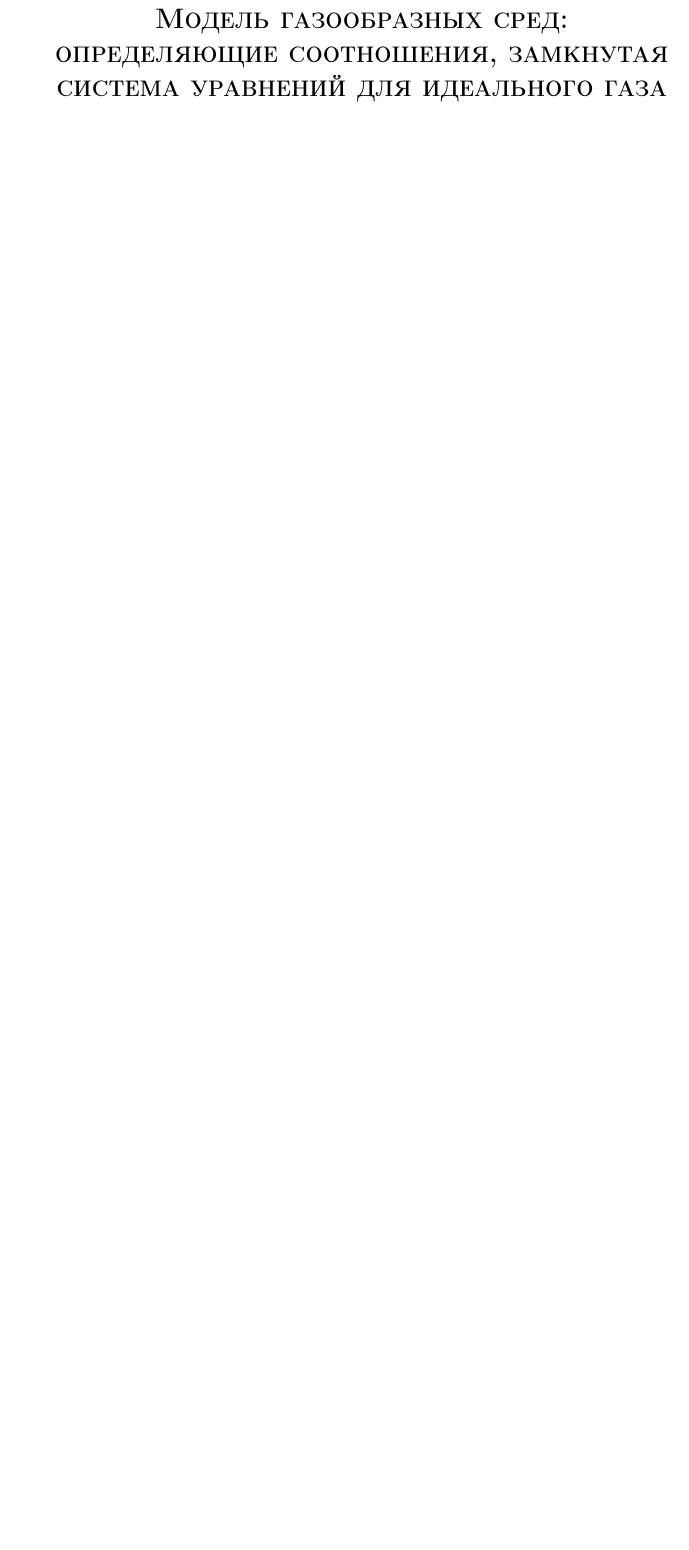
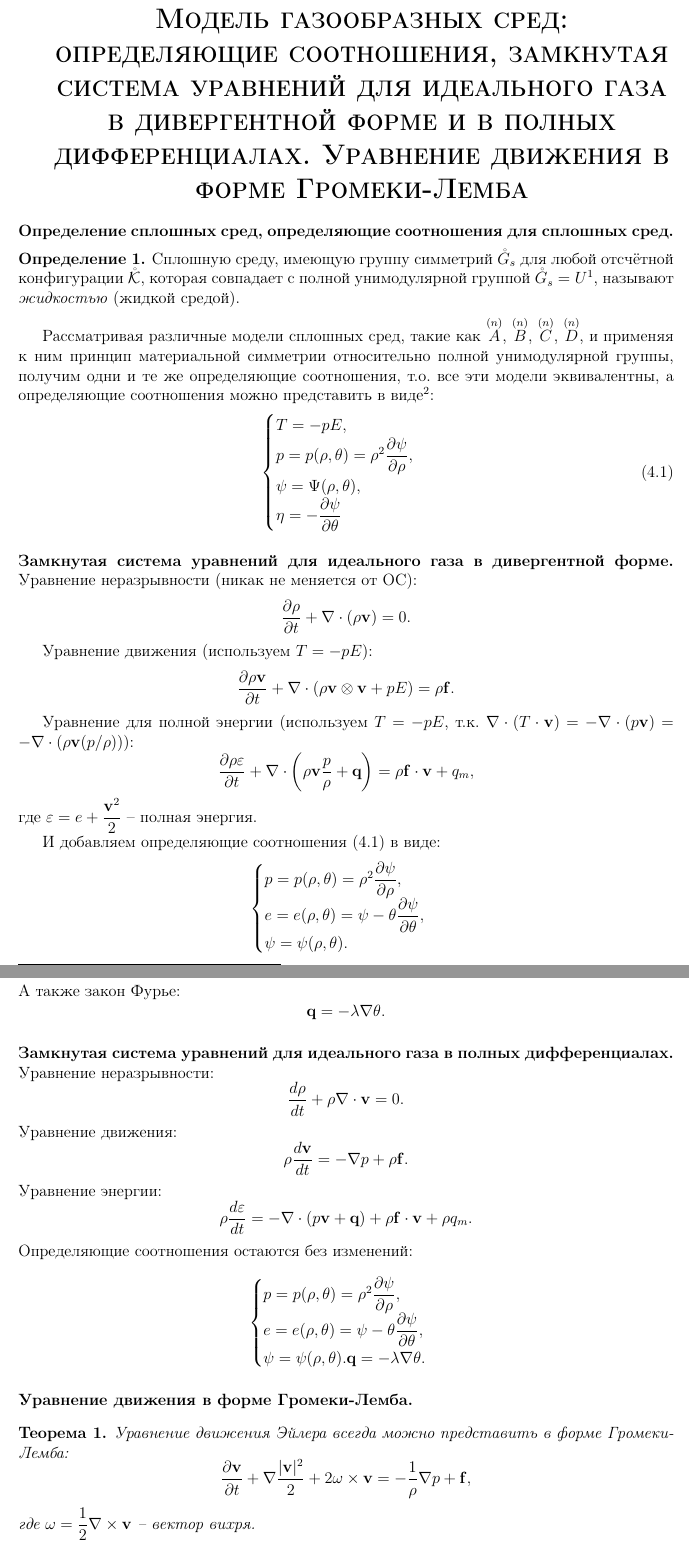
Before and after one commit to congress-bmstu/mss-exam, a LaTeX document (semester8/document.tex, which reads semester8/sec_4_que_29.tex): part of page 33 of 55 before the commit and two parts of pages 33 and 34 of 56 after it, the two joined at a grey line, cut so that both start at the same text, the shorter picture padded with empty space. Compiled offline with pdfLaTeX.

Commit message:
question 29, without proof of last equation

```diff
--- a/semester8/sec_4_que_29.tex
+++ b/semester8/sec_4_que_29.tex
@@ -1 +1,88 @@
-\que{Модель газообразных сред: определяющие соотношения, замкнутая система уравнений для идеального газа}
+\que{Модель газообразных сред: определяющие соотношения, замкнутая система уравнений для идеального газа в дивергентной форме и в полных дифференциалах. Уравнение движения в форме Громеки-Лемба}
+
+\paragraph{Определение сплошных сред, определяющие соотношения для сплошных сред.}
+\begin{definition}
+  Сплошную среду, имеющую группу симметрий $\mathring{G}_s$ для любой отсчётной конфигурации
+  $\mathring{\mathcal{K}}$, которая совпадает с полной унимодулярной группой
+  $\mathring{G}_s = U$\footnote{\emph{полная унимодулярная группа} $U$ -- группа, состоящая из всех тензоров $H$, таких что $\det H = \pm 1$},
+  называют \emph{жидкостью} (жидкой средой).
+\end{definition}
+
+Рассматривая различные модели сплошных сред, такие как $\overset{(n)}{A}$,
+$\overset{(n)}{B}$, $\overset{(n)}{C}$, $\overset{(n)}{D}$, и применяя к ним принцип
+материальной симметрии относительно полной унимодулярной группы, получим одни и те же
+определяющие соотношения, т.о. все эти модели эквивалентны, а определяющие соотношения можно
+представить в виде\footnote{подробнее см. Димитриенко 2 том, раздел 3.8.13, страница 304}:
+\begin{equation}\label{eq:os_fluid_1}
+  \begin{cases}
+    T = - p E, \\
+    p = p(\rho, \theta) = \rho^2 \dfrac{\partial \psi}{\partial \rho}, \\
+    \psi = \Psi(\rho, \theta), \\
+    \eta = - \dfrac{\partial \psi}{\partial \theta}
+  \end{cases}
+\end{equation}
+
+\paragraph{Замкнутая система уравнений для идеального газа в дивергентной форме.}
+
+Уравнение неразрывности (никак не меняется от ОС):
+\[
+  \dfrac{\partial \rho}{\partial t} + \nabla \cdot (\rho \mathbf{v}) = 0.
+\]
+
+Уравнение движения (используем $T = - p E$):
+\[
+  \dfrac{\partial \rho\mathbf{v}}{\partial t} + \nabla \cdot \left( \rho \mathbf{v} \otimes \mathbf{v} + p E \right) = \rho \mathbf{f}.
+\]
+
+Уравнение для полной энергии (используем $T = -p E$, т.к. $\nabla \cdot (T \cdot\mathbf{v}) = - \nabla \cdot (p \mathbf{v}) = - \nabla \cdot (\rho \mathbf{v} (p / \rho)) $):
+\[
+  \dfrac{\partial \rho \varepsilon}{\partial t} + \nabla \cdot \left( \rho \mathbf{v} \dfrac{p}{\rho} + \mathbf{q} \right) = \rho \mathbf{f} \cdot \mathbf{v} + q_m,
+\]
+где $\varepsilon = e + \dfrac{\mathbf{v}^2}{2}$ -- полная энергия.
+
+И добавляем определяющие соотношения \eqref{eq:os_fluid_1} в виде:
+\[
+  \begin{cases}
+    p = p(\rho, \theta) = \rho^2 \dfrac{\partial \psi}{\partial \rho}, \\
+    e = e(\rho, \theta) = \psi - \theta \dfrac{\partial \psi}{\partial \theta}, \\
+    \psi = \psi(\rho, \theta).
+  \end{cases}
+\]
+А также закон Фурье:
+\[
+  \mathbf{q} = - \lambda \nabla \theta.
+\]
+
+\paragraph{Замкнутая система уравнений для идеального газа в полных дифференциалах.}
+
+Уравнение неразрывности:
+\[
+  \dfrac{d \rho}{dt} + \rho \nabla \cdot \mathbf{v} = 0.
+\]
+Уравнение движения:
+\[
+  \rho \dfrac{d \mathbf{v}}{dt} = - \nabla p + \rho \mathbf{f}.
+\]
+Уравнение энергии:
+\[
+  \rho \dfrac{d\varepsilon}{dt} = - \nabla \cdot \left( p \mathbf{v} + \mathbf{q} \right) + \rho \mathbf{f} \cdot \mathbf{v} + \rho q_m.
+\]
+Определяющие соотношения остаются без изменений:
+\[
+  \begin{cases}
+    p = p(\rho, \theta) = \rho^2 \dfrac{\partial \psi}{\partial \rho}, \\
+    e = e(\rho, \theta) = \psi - \theta \dfrac{\partial \psi}{\partial \theta}, \\
+    \psi = \psi(\rho, \theta).
+    \mathbf{q} = - \lambda \nabla \theta.
+  \end{cases}
+\]
+
+\paragraph{Уравнение движения в форме Громеки-Лемба.}
+
+\begin{theorem}
+  Уравнение движения Эйлера всегда можно представить в форме Громеки-Лемба:
+  \[
+    \dfrac{\partial \mathbf{v}}{\partial t} + \nabla \dfrac{|\mathbf{v}|^2}{2} + 2 \mathbf{\omega} \times \mathbf{v} = - \dfrac{1}{\rho} \nabla p + \mathbf{f},
+  \]
+  где $\mathbf{\omega} = \dfrac{1}{2} \nabla \times \mathbf{v}$ -- вектор вихря.
+\end{theorem}
```
